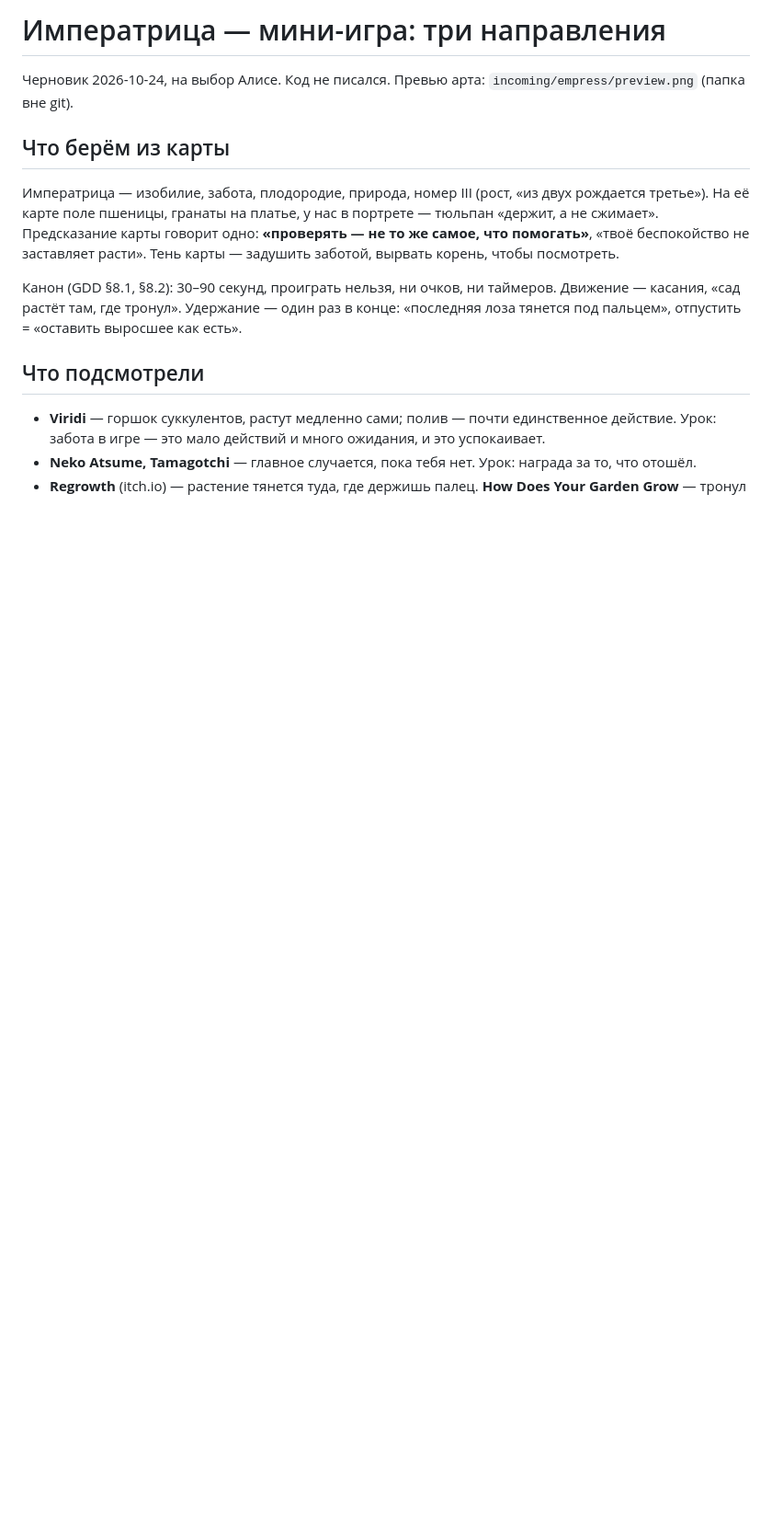
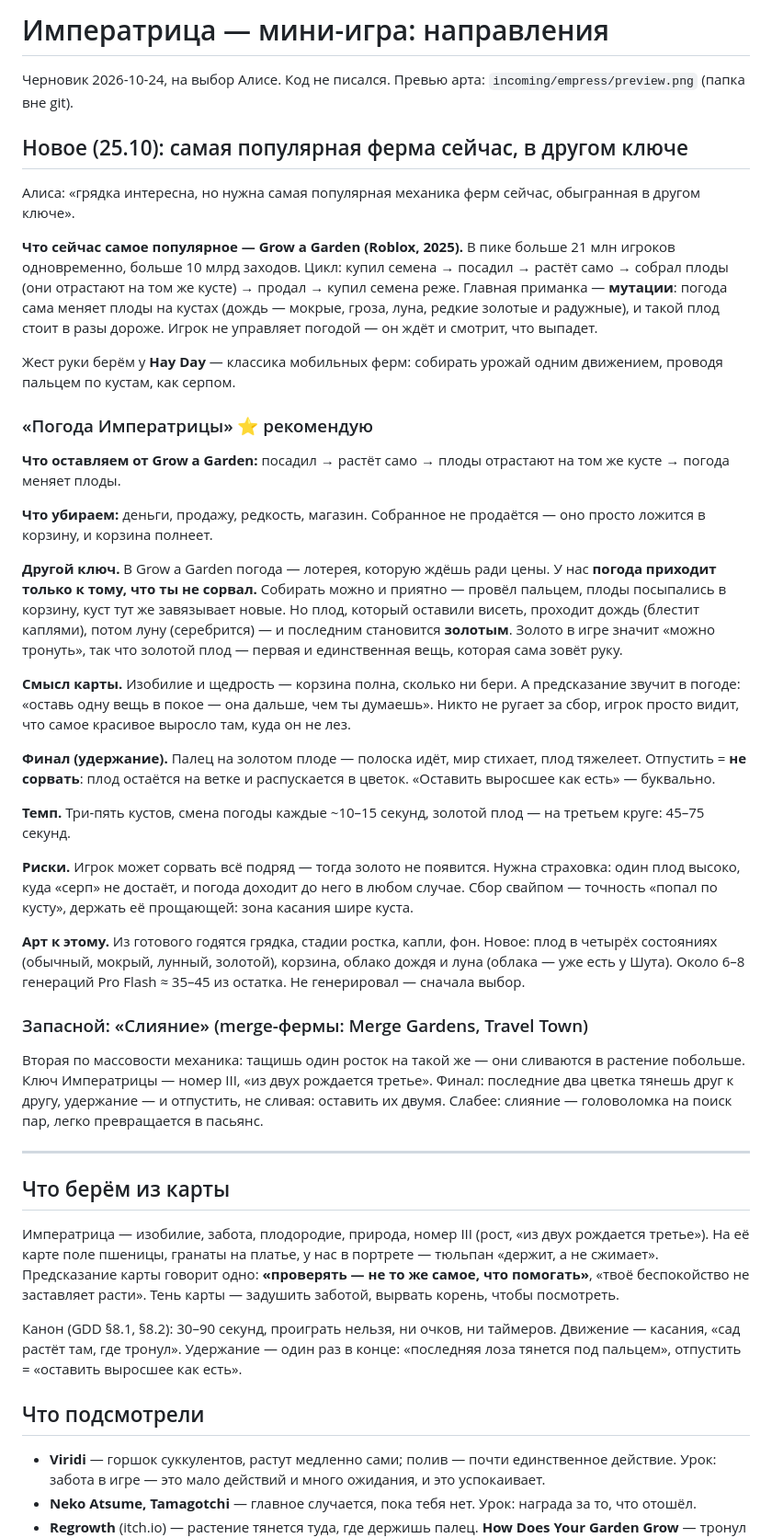
Before and after one commit to thefreshdrink/game, a Markdown page: docs/empress-proposal.md, the part around the change. Shown at 92% size. Rendered like a GitHub page; blank space fills up the shorter version.

Commit message:
Императрица: «Погода Императрицы» — механика Grow a Garden в другом ключе
Co-Authored-By: Claude Opus 5.5 <noreply@anthropic.com>

```diff
--- a/docs/empress-proposal.md
+++ b/docs/empress-proposal.md
@@ -1,7 +1,71 @@
-# Императрица — мини-игра: три направления
+# Императрица — мини-игра: направления
 
 Черновик 2026-10-24, на выбор Алисе. Код не писался.
 Превью арта: `incoming/empress/preview.png` (папка вне git).
+
+## Новое (25.10): самая популярная ферма сейчас, в другом ключе
+
+Алиса: «грядка интересна, но нужна самая популярная механика ферм сейчас,
+обыгранная в другом ключе».
+
+**Что сейчас самое популярное — Grow a Garden (Roblox, 2025).** В пике
+больше 21 млн игроков одновременно, больше 10 млрд заходов. Цикл: купил
+семена → посадил → растёт само → собрал плоды (они отрастают на том же
+кусте) → продал → купил семена реже. Главная приманка — **мутации**:
+погода сама меняет плоды на кустах (дождь — мокрые, гроза, луна, редкие
+золотые и радужные), и такой плод стоит в разы дороже. Игрок не управляет
+погодой — он ждёт и смотрит, что выпадет.
+
+Жест руки берём у **Hay Day** — классика мобильных ферм: собирать урожай
+одним движением, проводя пальцем по кустам, как серпом.
+
+### «Погода Императрицы» ⭐ рекомендую
+
+**Что оставляем от Grow a Garden:** посадил → растёт само → плоды
+отрастают на том же кусте → погода меняет плоды.
+
+**Что убираем:** деньги, продажу, редкость, магазин. Собранное не
+продаётся — оно просто ложится в корзину, и корзина полнеет.
+
+**Другой ключ.** В Grow a Garden погода — лотерея, которую ждёшь ради
+цены. У нас **погода приходит только к тому, что ты не сорвал.**
+Собирать можно и приятно — провёл пальцем, плоды посыпались в корзину,
+куст тут же завязывает новые. Но плод, который оставили висеть, проходит
+дождь (блестит каплями), потом луну (серебрится) — и последним становится
+**золотым**. Золото в игре значит «можно тронуть», так что золотой плод —
+первая и единственная вещь, которая сама зовёт руку.
+
+**Смысл карты.** Изобилие и щедрость — корзина полна, сколько ни бери.
+А предсказание звучит в погоде: «оставь одну вещь в покое — она дальше,
+чем ты думаешь». Никто не ругает за сбор, игрок просто видит, что самое
+красивое выросло там, куда он не лез.
+
+**Финал (удержание).** Палец на золотом плоде — полоска идёт, мир
+стихает, плод тяжелеет. Отпустить = **не сорвать**: плод остаётся на
+ветке и распускается в цветок. «Оставить выросшее как есть» — буквально.
+
+**Темп.** Три-пять кустов, смена погоды каждые ~10–15 секунд, золотой
+плод — на третьем круге: 45–75 секунд.
+
+**Риски.** Игрок может сорвать всё подряд — тогда золото не появится.
+Нужна страховка: один плод высоко, куда «серп» не достаёт, и погода
+доходит до него в любом случае. Сбор свайпом — точность «попал по
+кусту», держать её прощающей: зона касания шире куста.
+
+**Арт к этому.** Из готового годятся грядка, стадии ростка, капли, фон.
+Новое: плод в четырёх состояниях (обычный, мокрый, лунный, золотой),
+корзина, облако дождя и луна (облака — уже есть у Шута). Около 6–8
+генераций Pro Flash ≈ 35–45 из остатка. Не генерировал — сначала выбор.
+
+### Запасной: «Слияние» (merge-фермы: Merge Gardens, Travel Town)
+
+Вторая по массовости механика: тащишь один росток на такой же — они
+сливаются в растение побольше. Ключ Императрицы — номер III, «из двух
+рождается третье». Финал: последние два цветка тянешь друг к другу,
+удержание — и отпустить, не сливая: оставить их двумя. Слабее: слияние
+— головоломка на поиск пар, легко превращается в пасьянс.
+
+---
 
 ## Что берём из карты
 
```
